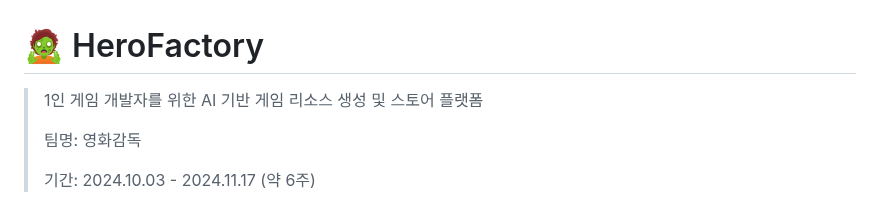
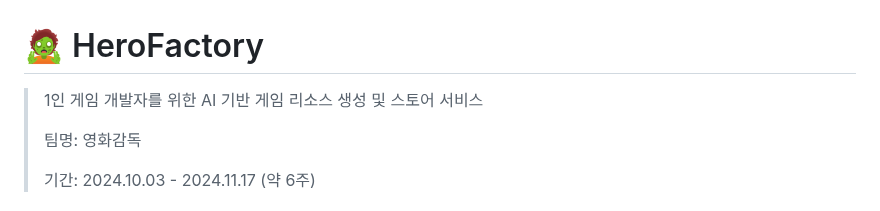
Before and after one commit to AI-Team-02/hero-factoey-service, a Markdown page: README.md, the part around the change. Drawn GitHub-style.

```diff
--- a/README.md
+++ b/README.md
@@ -1,5 +1,5 @@
 # 🧟 HeroFactory
-> 1인 게임 개발자를 위한 AI 기반 게임 리소스 생성 및 스토어 플랫폼
+> 1인 게임 개발자를 위한 AI 기반 게임 리소스 생성 및 스토어 서비스
 >
 > 팀명: 영화감독
 >
```
